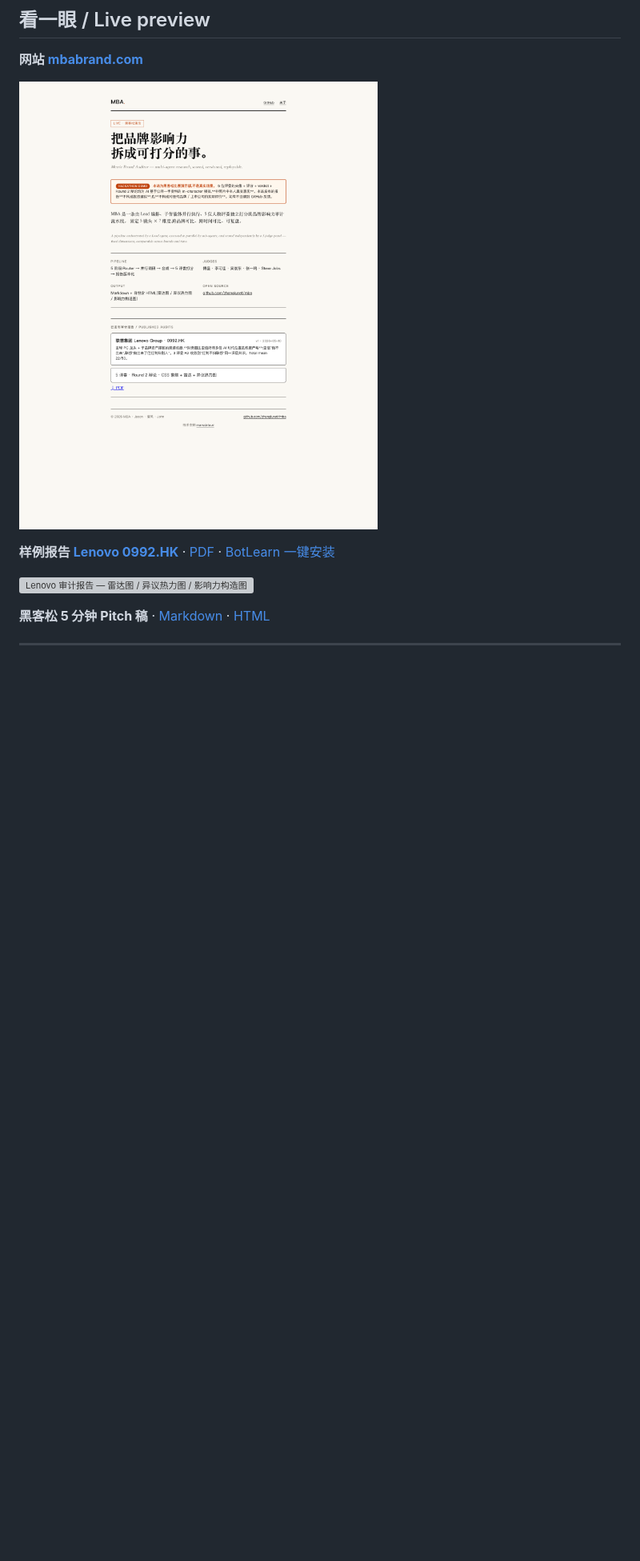
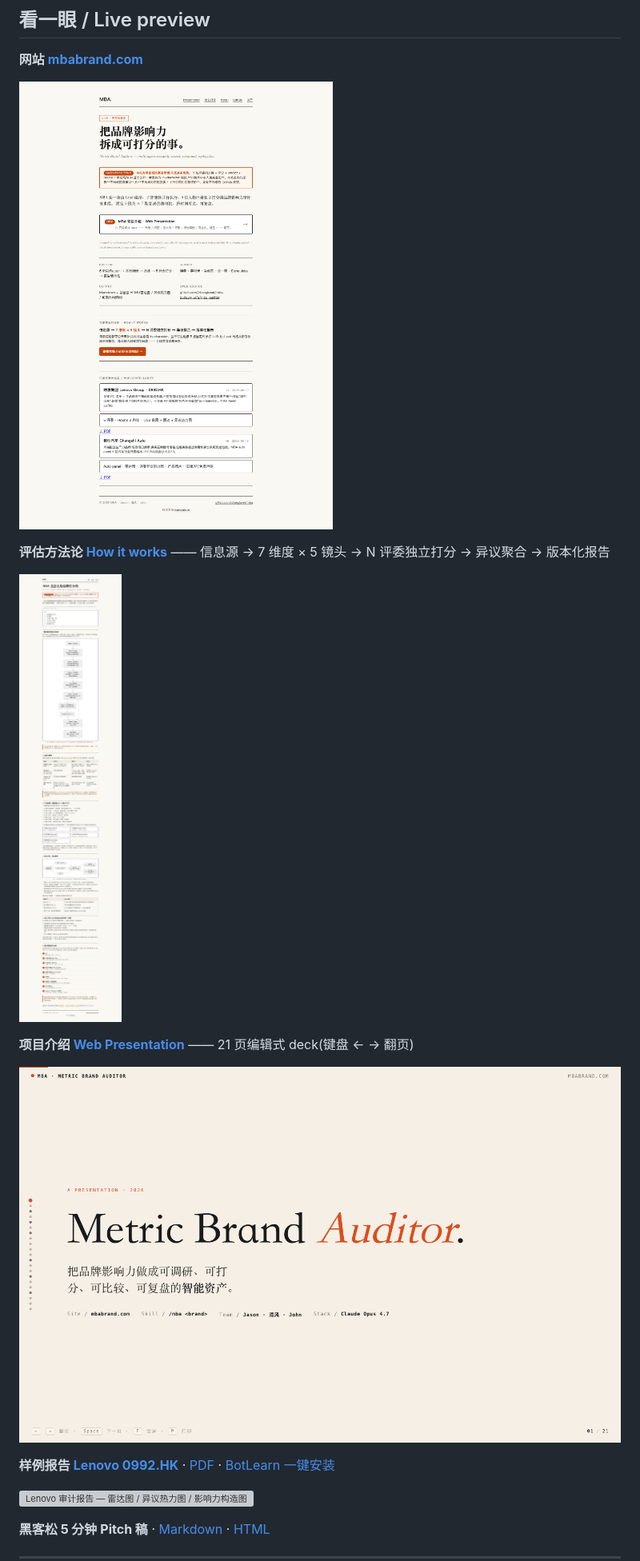
Before and after one commit to zhanglunet/mba, a Markdown page: README.md, the part around the change. Shown at 80% size. GitHub-like rendering; pictures changed too: docs/screenshots/how-it-works.png (added), docs/screenshots/presentation.png (added), docs/screenshots/site-home.png; blank space fills up the shorter version; grey boxes are pictures that could not be loaded.

Commit message:
docs(readme): 刷新 Live preview 截图,加 how-it-works + presentation 两张
- site-home.png 重抓:含 6/12 加的演示 deck CTA + 黑客松免责横幅 + 已发布报告列表 + 6/14 加的 BotLearn 安装入口
- report-lenovo.png 重抓:对齐当前 published/reports/lenovo/ 状态
- 新增 how-it-works.png:含流水线 mermaid 流程图
- 新增 presentation.png:封面"Metric Brand Auditor"
- README 第 19 节同步,Lenovo 报告 BotLearn 链接也换成 community 入口

截图: agent-browser headless chromium @1440px viewport,全页(presentation 仅封面)

Co-Authored-By: Claude Opus 4.7 (1M context) <noreply@anthropic.com>

```diff
--- a/README.md
+++ b/README.md
@@ -22,7 +22,15 @@
 
 ![mbabrand.com 首页](docs/screenshots/site-home.png)
 
-**样例报告 [Lenovo 0992.HK](https://mbabrand.com/reports/lenovo/)** · [PDF](https://mbabrand.com/reports/lenovo/report.pdf) · [BotLearn 一键安装](https://www.botlearn.ai/skillhunt/v2/s/metric-brand-auditor)
+**评估方法论 [How it works](https://mbabrand.com/how-it-works.html)** —— 信息源 → 7 维度 × 5 镜头 → N 评委独立打分 → 异议聚合 → 版本化报告
+
+![How it works — 含流水线流程图与端到端数据流](docs/screenshots/how-it-works.png)
+
+**项目介绍 [Web Presentation](https://mbabrand.com/presentation/)** —— 21 页编辑式 deck(键盘 ← → 翻页)
+
+![MBA · Metric Brand Auditor — 项目介绍封面](docs/screenshots/presentation.png)
+
+**样例报告 [Lenovo 0992.HK](https://mbabrand.com/reports/lenovo/)** · [PDF](https://mbabrand.com/reports/lenovo/report.pdf) · [BotLearn 一键安装](https://www.botlearn.ai/en/community/u/mba_auditor)
 
 ![Lenovo 审计报告 — 雷达图 / 异议热力图 / 影响力构造图](docs/screenshots/report-lenovo.png)
 
```
Also changed, not shown: 1 other file.
